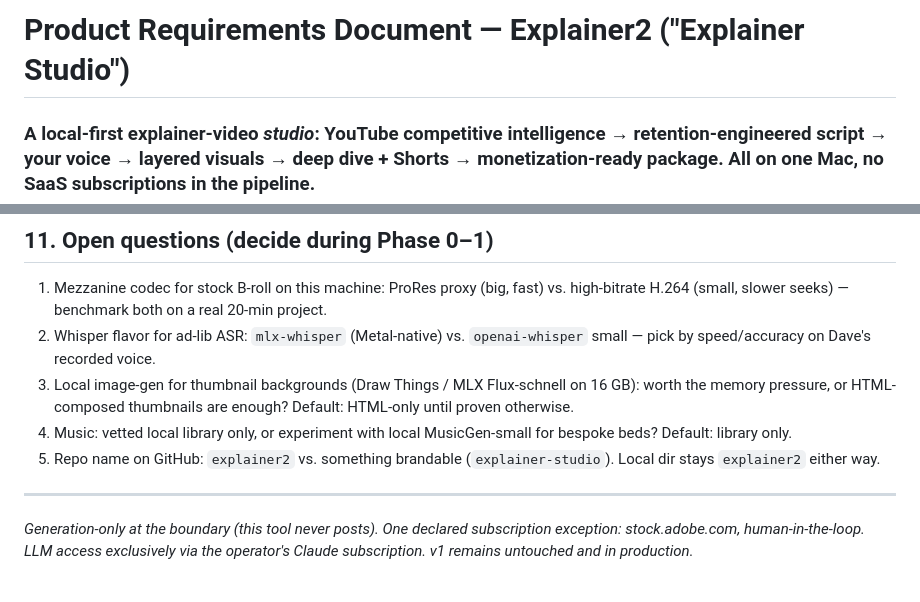
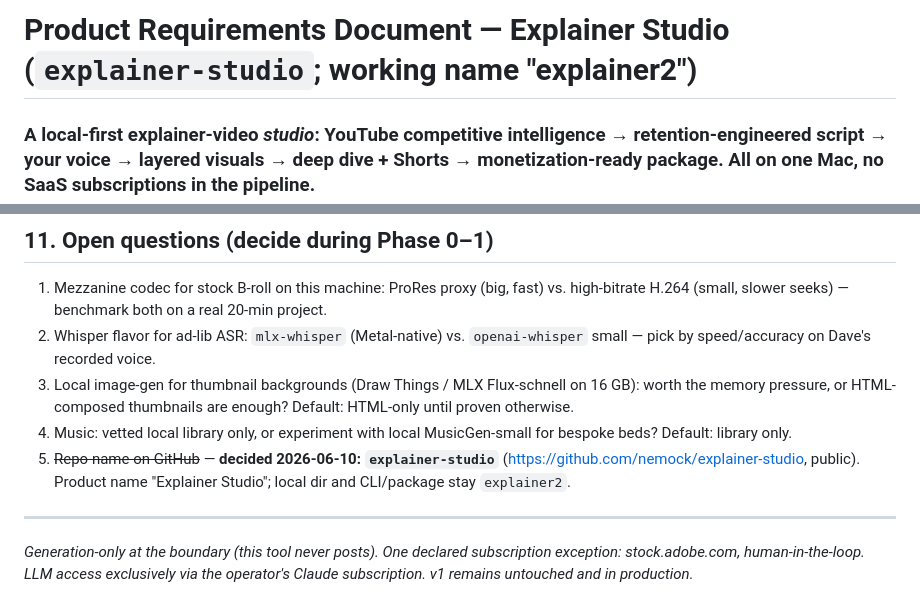
Before and after one commit to nemock/explainer-studio, a Markdown page: PRD.md, 2 parts joined by grey strips. Drawn GitHub-style.

```diff
--- a/PRD.md
+++ b/PRD.md
@@ -1,4 +1,4 @@
-# Product Requirements Document — **Explainer2** ("Explainer Studio")
+# Product Requirements Document — **Explainer Studio** (`explainer-studio`; working name "explainer2")
 
 ### A local-first explainer-video *studio*: YouTube competitive intelligence → retention-engineered script → your voice → layered visuals → deep dive + Shorts → monetization-ready package. All on one Mac, no SaaS subscriptions in the pipeline.
 
@@ -276,7 +276,7 @@ projects/2026-06-10_topic-slug/
 2. Whisper flavor for ad-lib ASR: `mlx-whisper` (Metal-native) vs. `openai-whisper` small — pick by speed/accuracy on Dave's recorded voice.
 3. Local image-gen for thumbnail backgrounds (Draw Things / MLX Flux-schnell on 16 GB): worth the memory pressure, or HTML-composed thumbnails are enough? Default: HTML-only until proven otherwise.
 4. Music: vetted local library only, or experiment with local MusicGen-small for bespoke beds? Default: library only.
-5. Repo name on GitHub: `explainer2` vs. something brandable (`explainer-studio`). Local dir stays `explainer2` either way.
+5. ~~Repo name on GitHub~~ — **decided 2026-06-10: `explainer-studio`** (https://github.com/nemock/explainer-studio, public). Product name "Explainer Studio"; local dir and CLI/package stay `explainer2`.
 
 ---
 
```
Also changed, not shown: README.md (+2 -2 lines).
